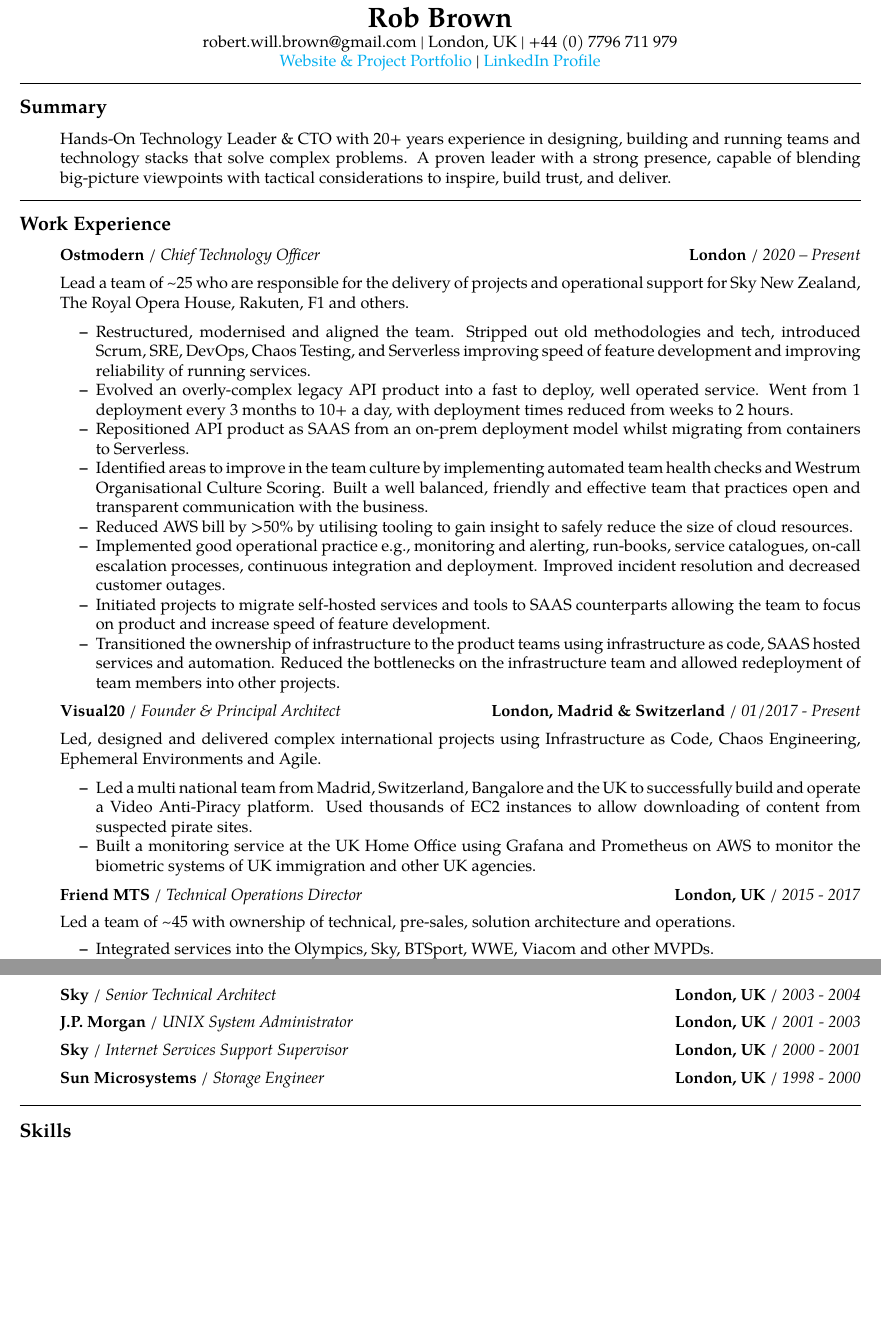
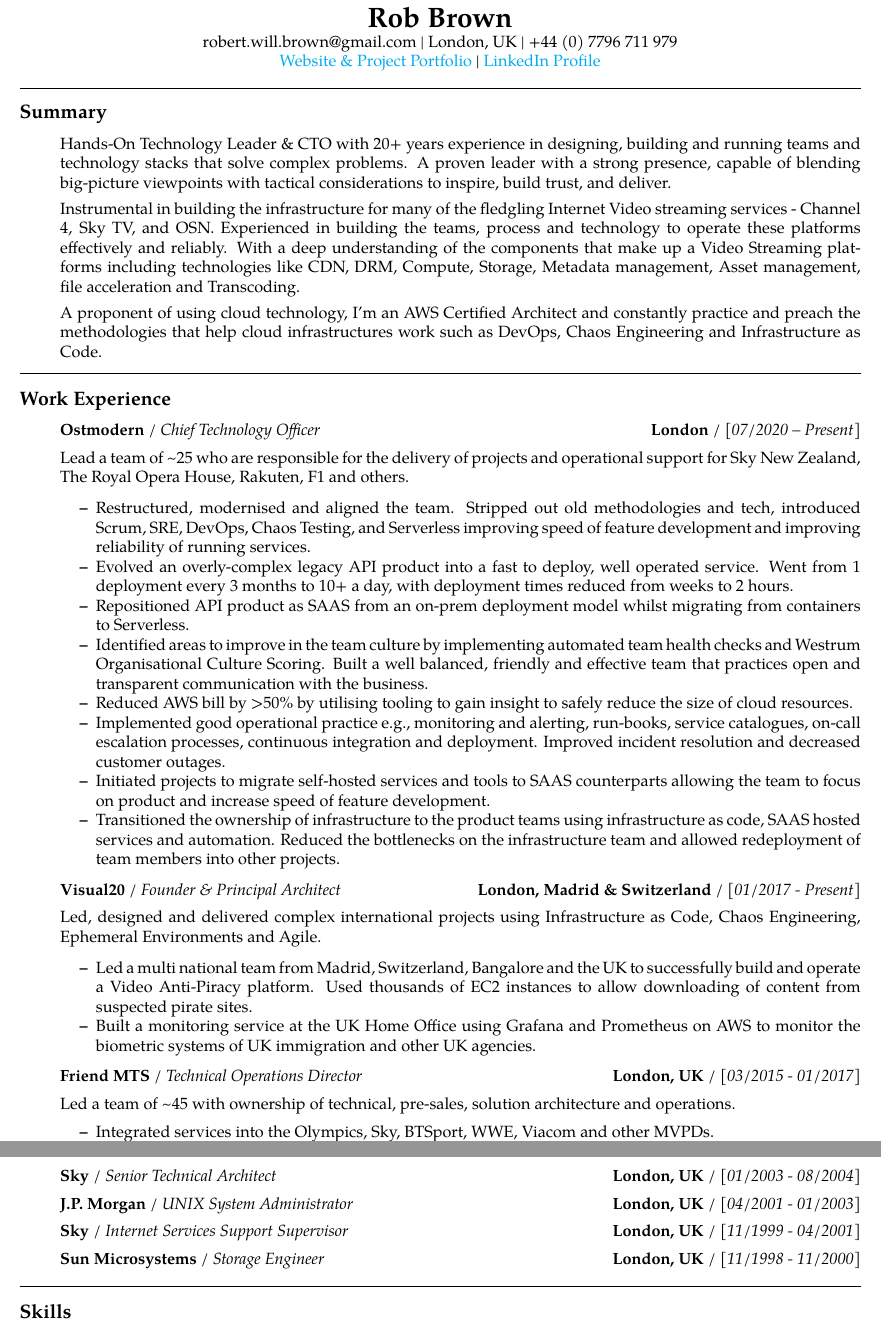
Before and after one commit to robert-will-brown/cv, a LaTeX CV (rb-cv.tex): two parts of pages 1 and 2 of 2, joined at a grey line, cut so that both start at the same text, the shorter picture padded with empty space. Compiled offline with pdfLaTeX.

Commit message:
Added dates

```diff
--- a/rb-cv.tex
+++ b/rb-cv.tex
@@ -69,6 +69,13 @@
 \hyphenpenalty=1000
 \begin{itemize*}
 \item[] Hands-On Technology Leader \& CTO with 20+ years experience in designing, building and running teams and technology stacks that solve complex problems.  A proven leader with a strong presence, capable of blending big-picture viewpoints with tactical considerations to inspire, build trust, and deliver.
+
+\vspace{+0.4em}
+Instrumental in building the infrastructure for many of the fledgling Internet Video streaming services - Channel 4, Sky TV, and OSN. Experienced in building the teams, process and technology to operate these platforms effectively and reliably. With a deep understanding of the components that make up a Video Streaming platforms including technologies like CDN, DRM, Compute, Storage, Metadata management, Asset management, file acceleration and Transcoding.
+
+\vspace{+0.4em}
+A proponent of using cloud technology, I'm an AWS Certified Architect and constantly practice and preach the methodologies that help cloud infrastructures work such as DevOps, Chaos Engineering and Infrastructure as Code.
+
 \end{itemize*}
 
 
@@ -82,7 +89,7 @@
 	\item[]
 	\headerrow
 		{\textbf{Ostmodern} / \emph{Chief Technology Officer}}
-    {\textbf{London} / \emph{2020 – Present}}
+    {\textbf{London} / \emph{[07/2020 – Present]}}
 
   \vspace{+0.4em}
   Lead a team of \textasciitilde25 who are responsible for the delivery of projects and operational support for Sky New Zealand, The Royal Opera House, Rakuten, F1 and others.
@@ -102,7 +109,7 @@
 	\item[]
 	\headerrow
     {\textbf{Visual20} / \emph{Founder \& Principal Architect}}
-    {\textbf{London, Madrid \& Switzerland} / \emph{01/2017 - Present}}
+    {\textbf{London, Madrid \& Switzerland} / \emph{[01/2017 - Present]}}
 
   \vspace{+0.4em}
     Led, designed and delivered complex international projects using Infrastructure as Code, Chaos Engineering, Ephemeral Environments and Agile.
@@ -115,7 +122,7 @@
 	\item[]
 	\headerrow
     {\textbf{Friend MTS} / \emph{Technical Operations Director}}
-    {\textbf{London, UK} / \emph{2015 - 2017}}
+    {\textbf{London, UK} / \emph{[03/2015 - 01/2017]}}
 
   \vspace{+0.4em}
     Led a team of \textasciitilde45 with ownership of technical, pre-sales, solution architecture and operations.
@@ -156,70 +163,26 @@
       \item BBC Monitoring is a commercial arm of the BBC, providing signal intelligence across various data sources.
       \item With a team of software architects I designed and built the Sky TV New Online Platform.  Architected, procured and oversaw the physical kit installs.  Built and ran the platform.
 		\end{itemize*}
-    %
-		% % \subsection*{\emph{Notable Projects}}
-    % \begin{itemize}
-    %   \item[]
-    %   \subsection*{Notable Projects}
-    %     \begin{itemize}
-    %       \item
-    %       \headerrow
-    %           {\textbf{OSN}}
-    %           {\textbf{Dubai}}
-    %           OSN, a satellite broadcaster in the MENA region, wanted to release the regions first video streaming service (OSN Play). Senior Infrastructure Architect and built relationships with the  multi-cultural teams within OSN.  Customer relationship management and technical troubleshooting of priority issues.
-    %
-    %       \item
-    %       \headerrow
-    %           {\textbf{Channel 4}}
-    %           {\textbf{London}}
-    %           Channel 4 was the first public broadcaster to launch a streaming service (4od, now All4) in the UK.  Designed and built the  infrastructure including storage, DRM, transcode farms, database, networks, firewalls and load balancers. Undertook root cause analysis of content preparation and site availability issues.  Built and integrated tools to monitor the service for performance and availability.
-    %
-    %       \item
-    %       \headerrow
-    %           {\textbf{SeeSaw.com / Project Kangaroo}}
-    %           {\textbf{London}}
-    %           Kangaroo was the working title for a proposed streaming video service offering content from, and owned by, the BBC, ITV and Channel 4. Ran the Infrastructure teams responsible for Architecture \& Operations. Developed processes to onboard and integrate BBC, ITV and Channel 4 to receive content and metadata. Integrated with CDNs, built transcode farm and workflow. Implemented service monitoring platform to track availability and responsiveness metrics.  Public Speaking presentations to audiences of 150+ engineers.
-    %
-    %       \item
-    %       \headerrow
-    %           {\textbf{Disney}}
-    %           {\textbf{Florida}}
-    %           Worked on the development of the Magic Band for Disney Parks \& Resorts.
-    %
-    %       \item
-    %       \headerrow
-    %           {\textbf{BBC Monitoring}}
-    %           {\textbf{UK}}
-    %           BBC Monitoring is a commercial arm of the BBC, providing signal intelligence across various data sources.
-    %
-    %       \item
-    %       \headerrow
-    %           {\textbf{Sky}}
-    %           {\textbf{London}}
-    %           With a team of software architects I designed and built the Sky TV New Online Platform.  Architected, procured and oversaw the physical kit installs.  Built and ran the platform.
-    %
-		% 	\end{itemize}
-    %   \end{itemize}
 
 	\item[]
 	\headerrow
     {\textbf{Sky} / \emph{Senior Technical Architect}}
-    {\textbf{London, UK} / \emph{2003 - 2004}}
+    {\textbf{London, UK} / \emph{[01/2003 - 08/2004]}}
 
 	\item[]
 	\headerrow
     {\textbf{J.P. Morgan} / \emph{UNIX System Administrator}}
-    {\textbf{London, UK} / \emph{2001 - 2003}}
+    {\textbf{London, UK} / \emph{[04/2001 - 01/2003]}}
 
 	\item[]
 	\headerrow
     {\textbf{Sky} / \emph{Internet Services Support Supervisor}}
-    {\textbf{London, UK} / \emph{2000 - 2001}}
+    {\textbf{London, UK} / \emph{[11/1999 - 04/2001]}}
 
 	\item[]
 	\headerrow
     {\textbf{Sun Microsystems} / \emph{Storage Engineer}}
-    {\textbf{London, UK} / \emph{1998 - 2000}}
+    {\textbf{London, UK} / \emph{[11/1998 - 11/2000]}}
 
 \end{itemize}
 
```
Also changed, not shown: rb-cv.tex (4 more changed lines).
